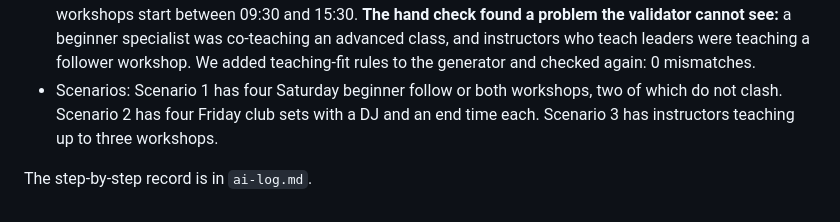
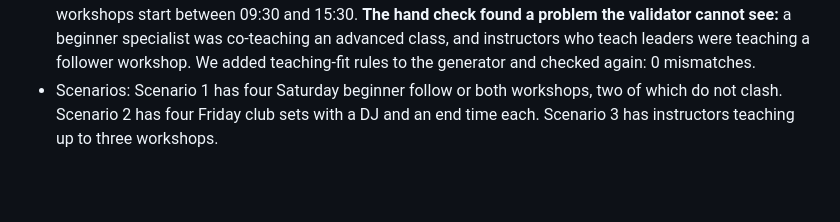
Before and after one commit to faiazyen/web-design-project, a Markdown page: project-specification.md, the part around the change. GitHub-like rendering; blank space fills up the shorter version.

Commit message:
Remove closing line from spec section 8
Co-Authored-By: Claude Sonnet 5.5 <noreply@anthropic.com>

```diff
--- a/project-specification.md
+++ b/project-specification.md
@@ -229,5 +229,3 @@ Team size is three (confirmed by the team on 2026-10-19; the course has not assi
 - XML: `python3 scripts/json-to-xml.py` writes `data.xml` and re-reads it. It confirms 3 venues, 64 performers and 65 programme items, identical ids, and that every venue and performer reference resolves.
 - Spot check: 10 random records were read by hand, on the first version with 72 items and again on the final version with 65 items. Example: item-018, a club social at 01:30 on Saturday morning, belongs to Friday night; item-023 is a beginner workshop at 11:00. Times make sense for a bachata festival, and all beginner workshops start between 09:30 and 15:30. **The hand check found a problem the validator cannot see:** a beginner specialist was co-teaching an advanced class, and instructors who teach leaders were teaching a follower workshop. We added teaching-fit rules to the generator and checked again: 0 mismatches.
 - Scenarios: Scenario 1 has four Saturday beginner follow or both workshops, two of which do not clash. Scenario 2 has four Friday club sets with a DJ and an end time each. Scenario 3 has instructors teaching up to three workshops.
-
-The step-by-step record is in `ai-log.md`.
```
